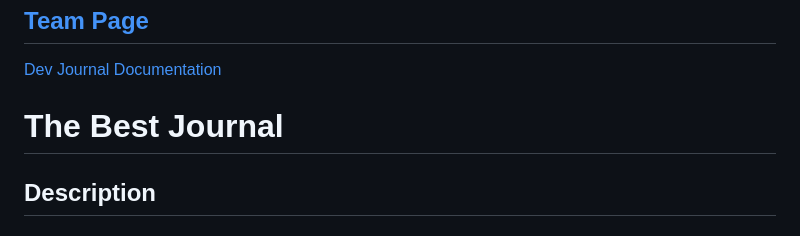
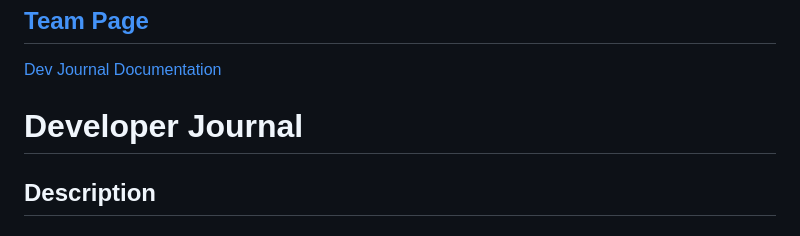
Before and after one commit to dklopstein/dev-journal, a Markdown page: README.md, the part around the change. GitHub-like rendering.

```diff
--- a/README.md
+++ b/README.md
@@ -5,7 +5,7 @@
 <a href="https://cse110-sp24-group25.github.io/cse110-sp24-group25/source/homepage/homepage.html" target="_blank">Dev Journal</a>
 <a href="https://cse110-sp24-group25.github.io/cse110-sp24-group25/js-doc/index.html" target="_blank">Documentation</a>
 
-# The Best Journal
+# Developer Journal
 
 ## Description
 
```
